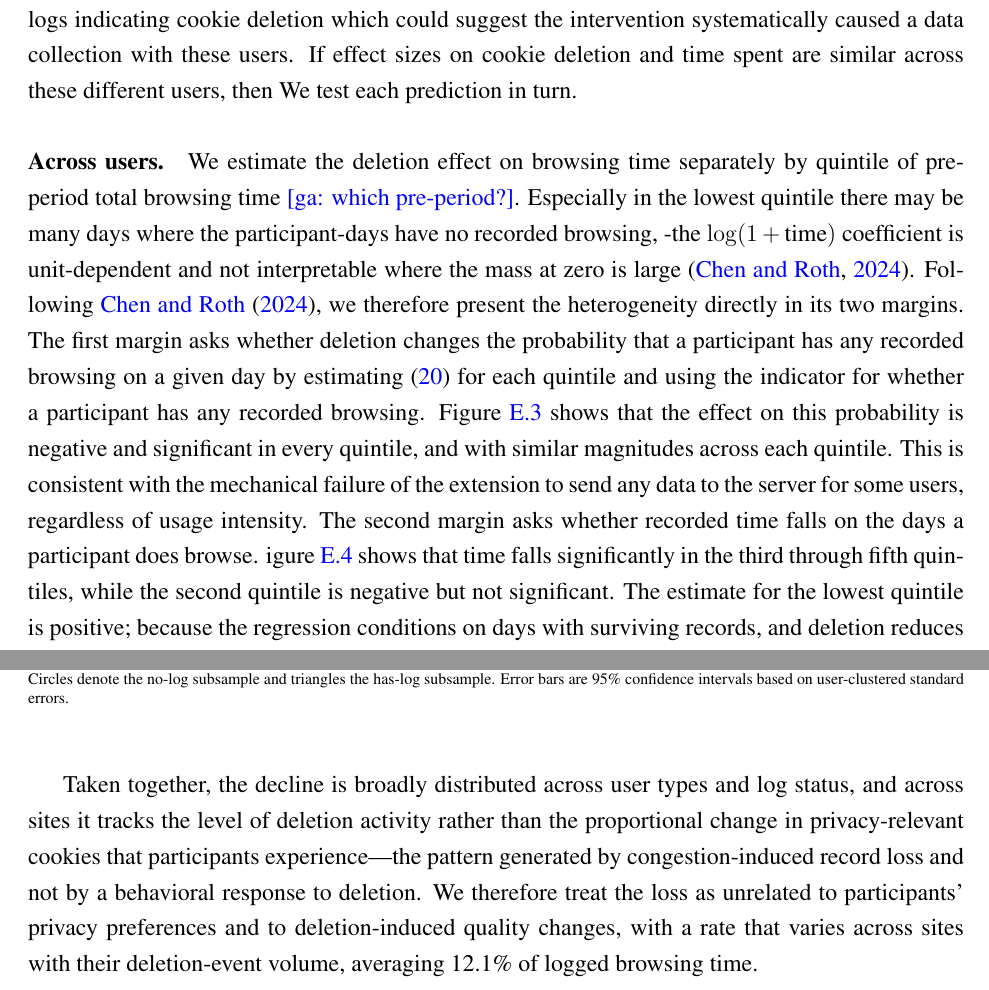
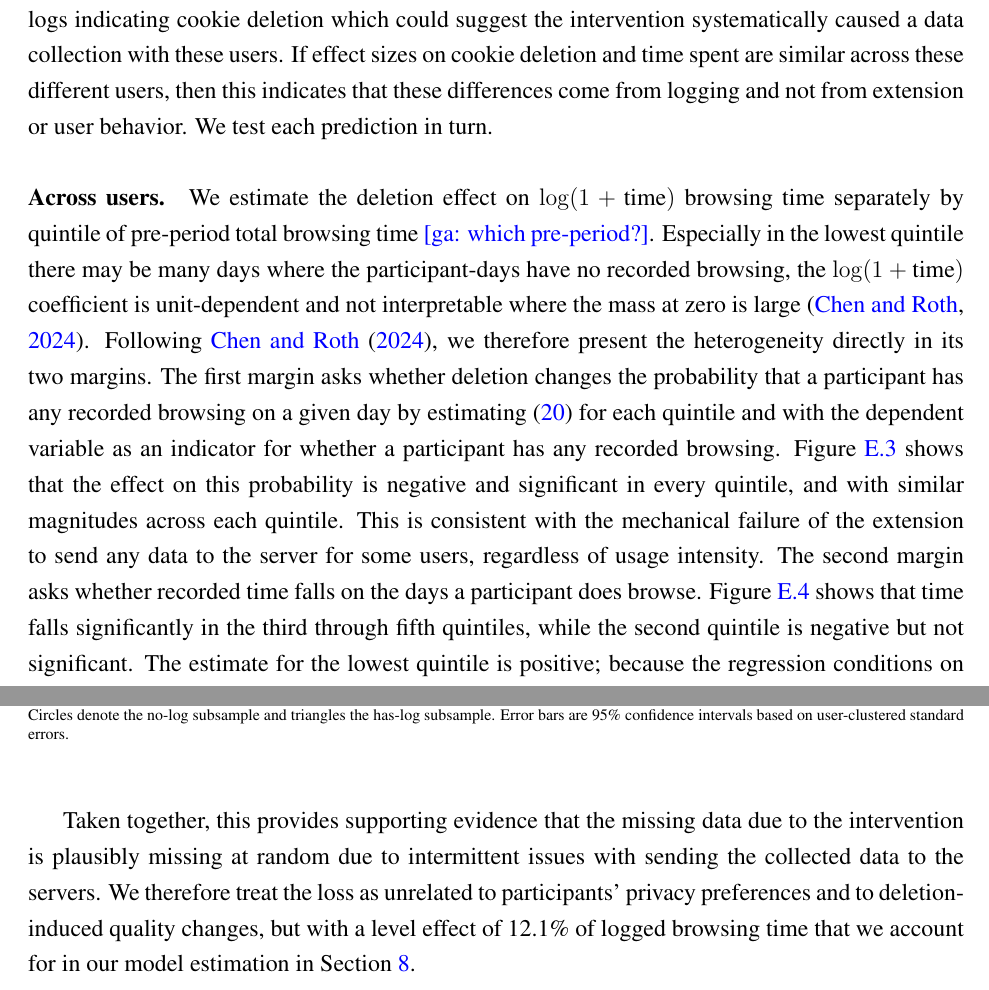
Before and after one commit to rawls238/privacy_experiment_analysis, a LaTeX paper (main_v2.tex): two parts of pages 77 and 82 of 92, joined at a grey line, cut so that both start at the same text. Compiled offline with pdfLaTeX.

Commit message:
Updates from Overleaf

```diff
--- a/main_v2.tex
+++ b/main_v2.tex
@@ -1440,9 +1441,9 @@ In order to determine whether this data is still usable for our model estimation
 
 In particular, there are two features of our extension that indicate how it should impact time logging. First, browsing time is stored as daily aggregates and the aggregates are sent every minute. Thus, the time data is accurate once it reaches the server, but can be lost if there are contiguous intervals where no network requests are triggered. As such, time losses may appear as entire participant-days without recorded browsing. Second, event logs -- such as the logs indicating which cookies were deleted -- have no such retransmission path as they are sent continuously as they occur at one minute intervals. This means that measurement concerns can arise if entire participant-days without recorded browsing are documented. Because the overload is generated by the deletion process itself, the measured decline begins at each group's own deletion start date and is independent of the participant's preferences or the quality change she experiences.
 
-This generates three testable predictions for which we can assess whether the missing data is plausibly missing at random. First, the measured decline should appear across all users rather than in a subset. In particular, the decline should not be concentrated on users who spend more time online. Second, the time reduction should be across categories -- even those minimally impacted by the intervention -- and should not strongly depend on the deletion volume (i.e., categories with more cookie deletion experience mechanically larger time reductions). Third, some users have no logs indicating cookie deletion which could suggest the intervention systematically caused a data collection with these users. If effect sizes on cookie deletion and time spent are similar across these different users, then  We test each prediction in turn.
-
-\paragraph{Across users.} We estimate the deletion effect on browsing time separately by quintile of pre-period total browsing time \gacomment{which pre-period?}. Especially in the lowest quintile there may be many days where the participant-days have no recorded browsing, -the $\log(1+\text{time})$ coefficient is unit-dependent and not interpretable where the mass at zero is large \citep{chen2024logs}. Following \cite{chen2024logs}, we therefore present the heterogeneity directly in its two margins. The first margin asks whether deletion changes the probability that a participant has any recorded browsing on a given day by estimating \eqref{eq:cookie_deletion_did} for each quintile and using the indicator for whether a participant has any recorded browsing. Figure~\ref{fig:time_extensive_by_quintile} shows that the effect on this probability is negative and significant in every quintile, and with similar magnitudes across each quintile. This is consistent with the mechanical failure of the extension to send any data to the server for some users, regardless of usage intensity. The second margin asks whether recorded time falls on the days a participant does browse.  igure~\ref{fig:time_intensive_by_quintile} shows that time falls significantly in the third through fifth quintiles, while the second quintile is negative but not significant. The estimate for the lowest quintile is positive; because the regression conditions on days with surviving records, and deletion reduces exactly the number of such days for this group, the positive estimate partly reflects a change in which days remain in the sample rather than a change in behavior. Overall, these results indicate that the logging bug plausibly effects all users, supporting that it is plausibly missing-at-random across users.
+This generates three testable predictions for which we can assess whether the missing data is plausibly missing at random. First, the measured decline should appear across all users rather than in a subset. In particular, the decline should not be concentrated on users who spend more time online. Second, the time reduction should be across categories -- even those minimally impacted by the intervention -- and should not strongly depend on the deletion volume (i.e., categories with more cookie deletion experience mechanically larger time reductions). Third, some users have no logs indicating cookie deletion which could suggest the intervention systematically caused a data collection with these users. If effect sizes on cookie deletion and time spent are similar across these different users, then this indicates that these differences come from logging and not from extension or user behavior. We test each prediction in turn.
+
+\paragraph{Across users.} We estimate the deletion effect on $\log(1+\text{time})$ browsing time separately by quintile of pre-period total browsing time \gacomment{which pre-period?}. Especially in the lowest quintile there may be many days where the participant-days have no recorded browsing, the $\log(1+\text{time})$ coefficient is unit-dependent and not interpretable where the mass at zero is large \citep{chen2024logs}. Following \cite{chen2024logs}, we therefore present the heterogeneity directly in its two margins. The first margin asks whether deletion changes the probability that a participant has any recorded browsing on a given day by estimating \eqref{eq:cookie_deletion_did} for each quintile and with the dependent variable as an indicator for whether a participant has any recorded browsing. Figure~\ref{fig:time_extensive_by_quintile} shows that the effect on this probability is negative and significant in every quintile, and with similar magnitudes across each quintile. This is consistent with the mechanical failure of the extension to send any data to the server for some users, regardless of usage intensity. The second margin asks whether recorded time falls on the days a participant does browse.  Figure~\ref{fig:time_intensive_by_quintile} shows that time falls significantly in the third through fifth quintiles, while the second quintile is negative but not significant. The estimate for the lowest quintile is positive; because the regression conditions on days with surviving records, and deletion reduces exactly the number of such days for this group, the positive estimate partly reflects a change in which days remain in the sample rather than a change in behavior. Overall, these results indicate that the logging bug plausibly effects all users, supporting that it is plausibly missing-at-random across users.
 
 \begin{figure}[H]
 \centering
@@ -1502,9 +1503,7 @@ First, and most importantly for the model estimation, deletion executed for the
 \caption*{\scriptsize \textsc{Notes}: This figure repeats the category analysis from Figure~\ref{fig:time_by_category} with the sample further split by whether the user has any recorded deletion events. Circles denote the no-log subsample and triangles the has-log subsample. Error bars are 95\% confidence intervals based on user-clustered standard errors.}
 \end{figure}
 
-Taken together, the decline is broadly distributed across user types and log status, and across sites it tracks the level of deletion activity rather than the proportional change in privacy-relevant cookies that participants experience---the pattern generated by congestion-induced record loss and not by a behavioral response to deletion. We therefore treat the loss as unrelated to participants' privacy preferences and to deletion-induced quality changes, with a rate that varies across sites with their deletion-event volume, averaging 12.1\% of logged browsing time.
-
-
+Taken together, this provides supporting evidence that the missing data due to the intervention is plausibly missing at random due to intermittent issues with sending the collected data to the servers. We therefore treat the loss as unrelated to participants' privacy preferences and to deletion-induced quality changes, but with a level effect of \cookieTimePct{}\% of logged browsing time that we account for in our model estimation in Section~\ref{sec:estimation}.
 
 
 
```
Also changed, not shown: main_v2.tex (7 more changed lines).
